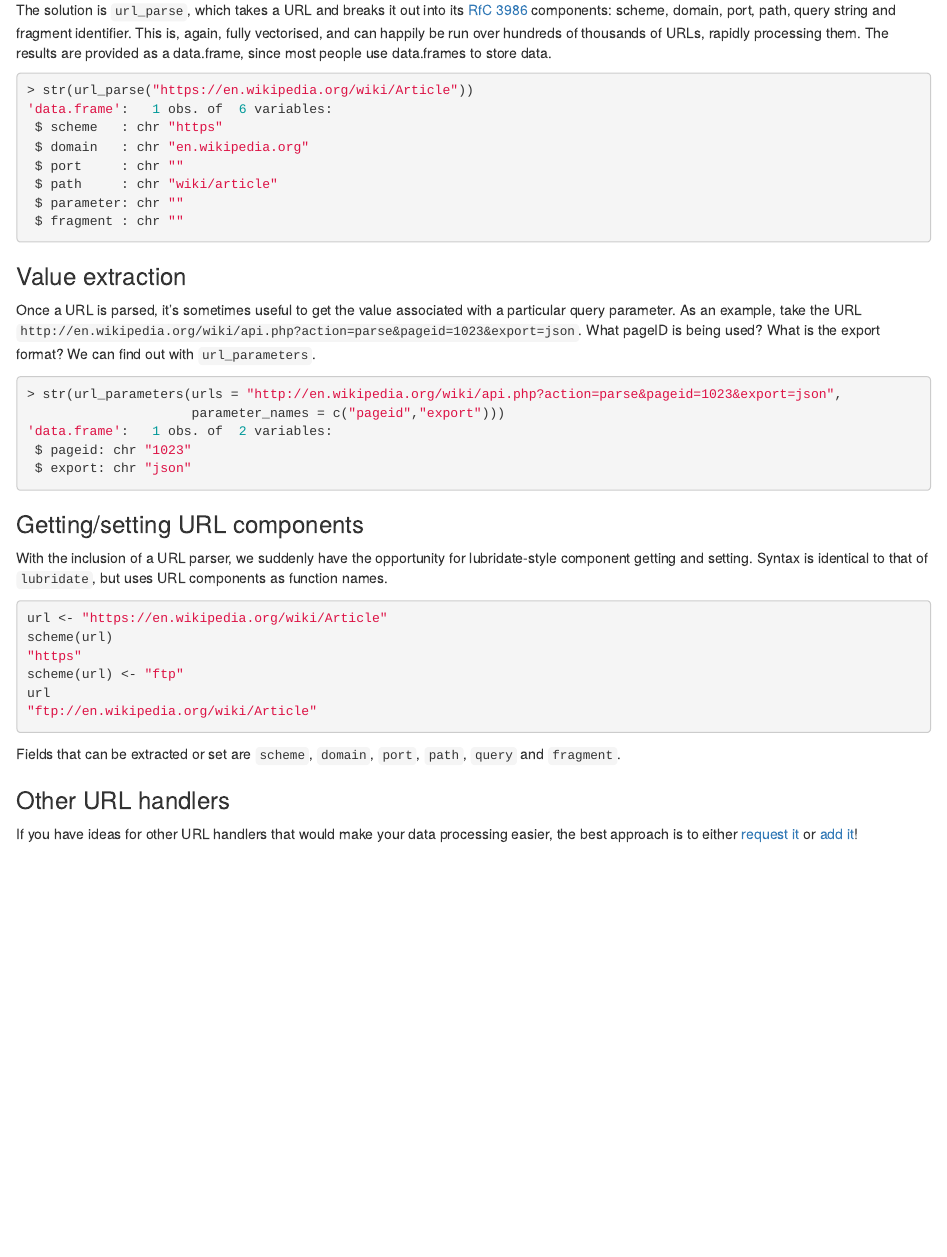
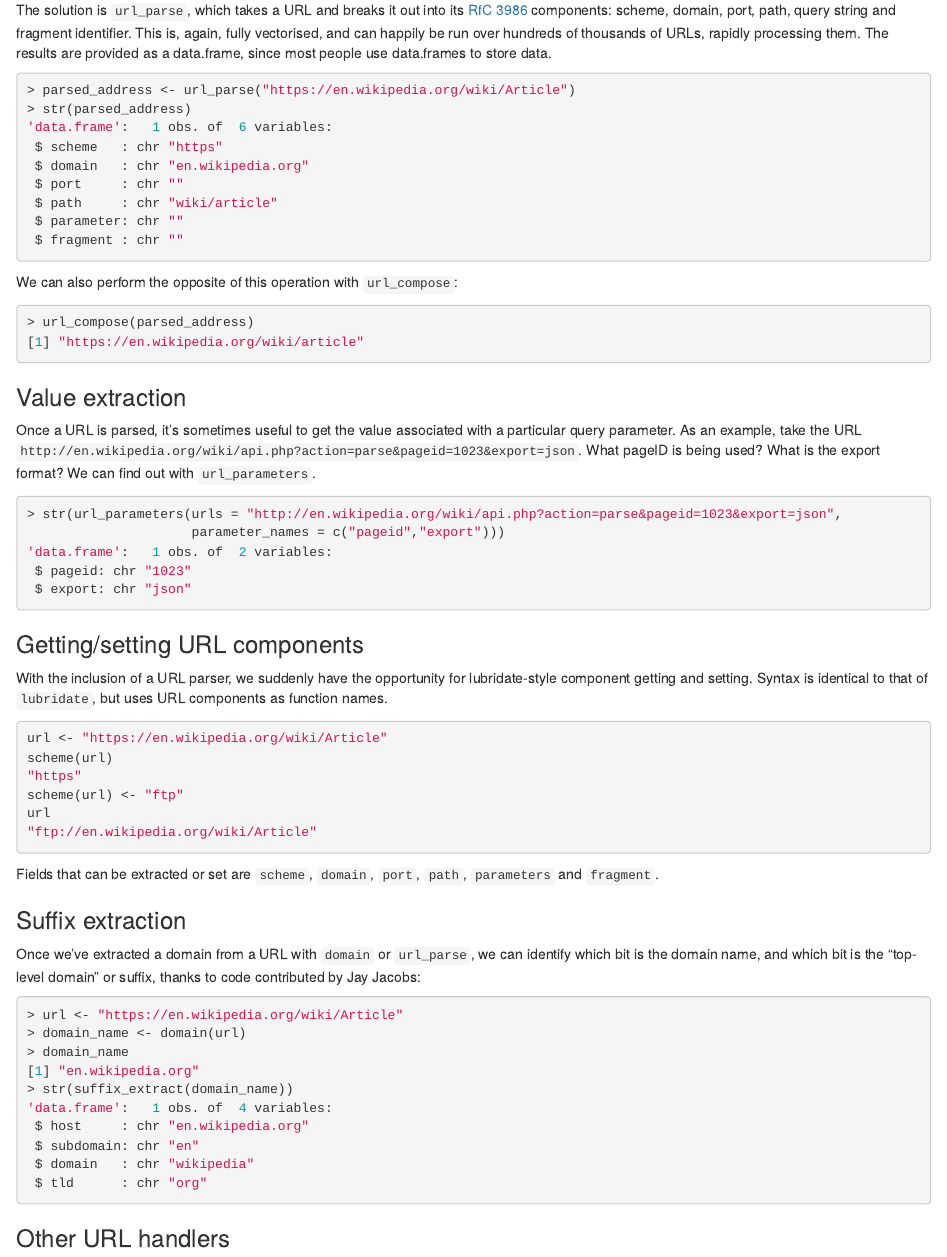
Before and after one commit to Ironholds/urltools, an R Markdown document (vignettes/urltools.Rmd): the page in a window 1100 px wide, from 860 px down. Rendered offline with R 4.5, knitr and Pandoc, with nearby package versions.

Commit message:
1.2.0 release

````diff
--- a/vignettes/urltools.Rmd
+++ b/vignettes/urltools.Rmd
@@ -61,7 +61,8 @@ again, fully vectorised, and can happily be run over hundreds of thousands of UR
 results are provided as a data.frame, since most people use data.frames to store data.
 
 ```{r, eval=FALSE}
-> str(url_parse("https://en.wikipedia.org/wiki/Article"))
+> parsed_address <- url_parse("https://en.wikipedia.org/wiki/Article")
+> str(parsed_address)
 'data.frame':	1 obs. of  6 variables:
  $ scheme   : chr "https"
  $ domain   : chr "en.wikipedia.org"
@@ -69,6 +70,12 @@ results are provided as a data.frame, since most people use data.frames to store
  $ path     : chr "wiki/article"
  $ parameter: chr ""
  $ fragment : chr ""
+```
+
+We can also perform the opposite of this operation with `url_compose`:
+```{r, eval=FALSE}
+> url_compose(parsed_address)
+[1] "https://en.wikipedia.org/wiki/article"
 ```
 
 ### Value extraction
@@ -97,7 +104,25 @@ url
 "ftp://en.wikipedia.org/wiki/Article"
 ```
 Fields that can be extracted or set are <code>scheme</code>, <code>domain</code>, <code>port</code>, <code>path</code>,
-<code>query</code> and <code>fragment</code>.
+<code>parameters</code> and <code>fragment</code>.
+
+### Suffix extraction
+
+Once we've extracted a domain from a URL with `domain` or `url_parse`, we can identify which bit is the domain name, and which
+bit is the "top-level domain" or suffix, thanks to code contributed by Jay Jacobs:
+
+```{r, eval=FALSE}
+> url <- "https://en.wikipedia.org/wiki/Article"
+> domain_name <- domain(url)
+> domain_name
+[1] "en.wikipedia.org"
+> str(suffix_extract(domain_name))
+'data.frame':	1 obs. of  4 variables:
+ $ host     : chr "en.wikipedia.org"
+ $ subdomain: chr "en"
+ $ domain   : chr "wikipedia"
+ $ tld      : chr "org"
+```
 
 ### Other URL handlers
 If you have ideas for other URL handlers that would make your data processing easier, the best approach
````
Also changed, not shown: R/accessors.R (+38 -14 lines), README.md, 14 other files.
